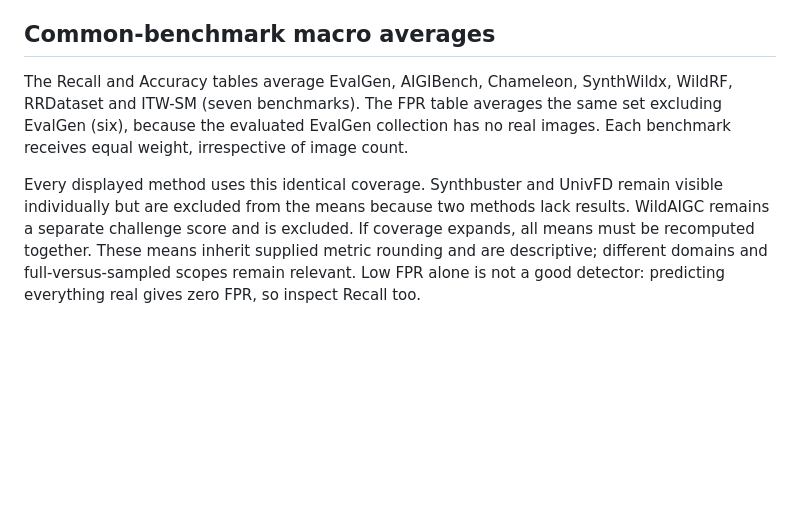
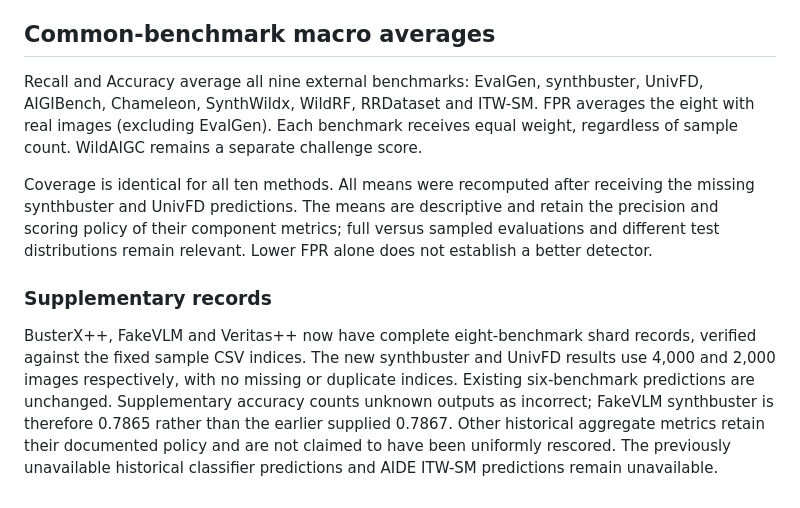
Before and after one commit to YuZijian/WildAIGC-Bench, a Markdown page: docs/evaluation.md, the part around the change. Rendered like a GitHub page; blank space fills up the shorter version.

```diff
--- a/docs/evaluation.md
+++ b/docs/evaluation.md
@@ -61,6 +61,10 @@ Optional future experiments: calibrated Recall@FPR using a separate real calibra
 
 ## Common-benchmark macro averages
 
-The Recall and Accuracy tables average EvalGen, AIGIBench, Chameleon, SynthWildx, WildRF, RRDataset and ITW-SM (seven benchmarks). The FPR table averages the same set excluding EvalGen (six), because the evaluated EvalGen collection has no real images. Each benchmark receives equal weight, irrespective of image count.
+Recall and Accuracy average all nine external benchmarks: EvalGen, synthbuster, UnivFD, AIGIBench, Chameleon, SynthWildx, WildRF, RRDataset and ITW-SM. FPR averages the eight with real images (excluding EvalGen). Each benchmark receives equal weight, regardless of sample count. WildAIGC remains a separate challenge score.
 
-Every displayed method uses this identical coverage. Synthbuster and UnivFD remain visible individually but are excluded from the means because two methods lack results. WildAIGC remains a separate challenge score and is excluded. If coverage expands, all means must be recomputed together. These means inherit supplied metric rounding and are descriptive; different domains and full-versus-sampled scopes remain relevant. Low FPR alone is not a good detector: predicting everything real gives zero FPR, so inspect Recall too.
+Coverage is identical for all ten methods. All means were recomputed after receiving the missing synthbuster and UnivFD predictions. The means are descriptive and retain the precision and scoring policy of their component metrics; full versus sampled evaluations and different test distributions remain relevant. Lower FPR alone does not establish a better detector.
+
+### Supplementary records
+
+BusterX++, FakeVLM and Veritas++ now have complete eight-benchmark shard records, verified against the fixed sample CSV indices. The new synthbuster and UnivFD results use 4,000 and 2,000 images respectively, with no missing or duplicate indices. Existing six-benchmark predictions are unchanged. Supplementary accuracy counts unknown outputs as incorrect; FakeVLM synthbuster is therefore 0.7865 rather than the earlier supplied 0.7867. Other historical aggregate metrics retain their documented policy and are not claimed to have been uniformly rescored. The previously unavailable historical classifier predictions and AIDE ITW-SM predictions remain unavailable.
```
Also changed, not shown: README.md (+1 -1 lines), docs/detailed-results.md (+35 -33 lines), assets/recall_overview.png, 3 other files.
